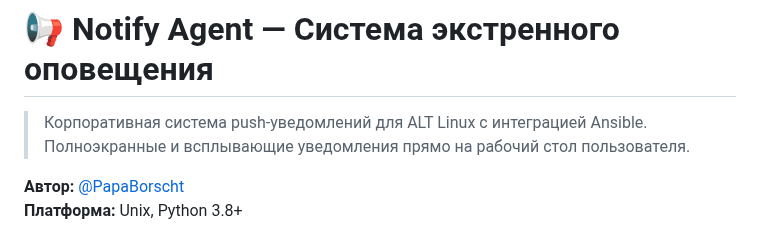
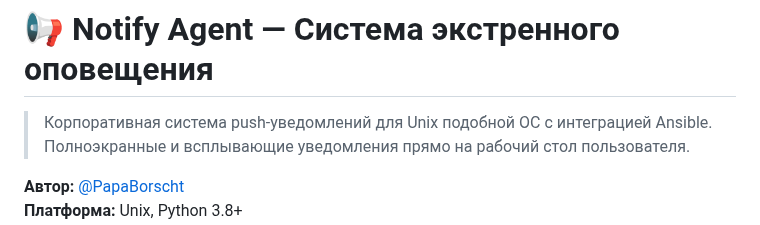
Before and after one commit to PapaBorscht/Notify, a Markdown page: README.md, the part around the change. Rendered like a GitHub page.

```diff
--- a/README.md
+++ b/README.md
@@ -3,7 +3,7 @@
 
 # 📢 Notify Agent — Система экстренного оповещения
 
-> Корпоративная система push-уведомлений для ALT Linux с интеграцией Ansible.
+> Корпоративная система push-уведомлений для Unix подобной ОС с интеграцией Ansible.
 > Полноэкранные и всплывающие уведомления прямо на рабочий стол пользователя.
 
 **Автор:** [@PapaBorscht](https://t.me/PapaBorscht)
```
